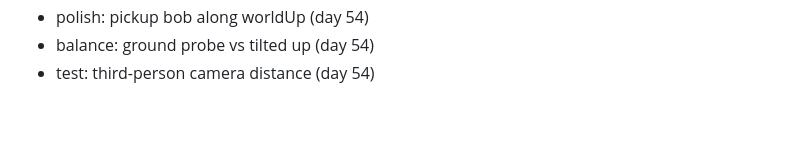
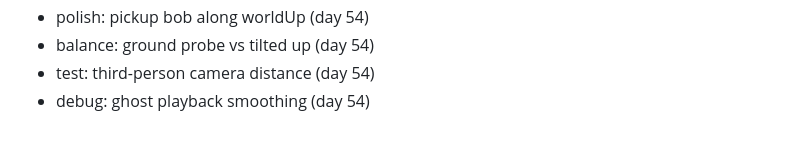
Before and after one commit to FitsumMehari/game-gravity-courier, a Markdown page: docs/session-log.md, the part around the change. Rendered like a GitHub page.

Commit message:
debug: ghost playback smoothing

```diff
--- a/docs/session-log.md
+++ b/docs/session-log.md
@@ -432,3 +432,4 @@
 - polish: pickup bob along worldUp (day 54)
 - balance: ground probe vs tilted up (day 54)
 - test: third-person camera distance (day 54)
+- debug: ghost playback smoothing (day 54)
```
